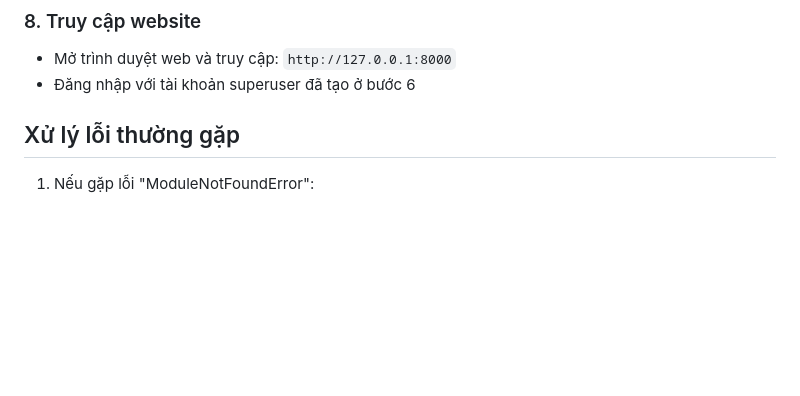
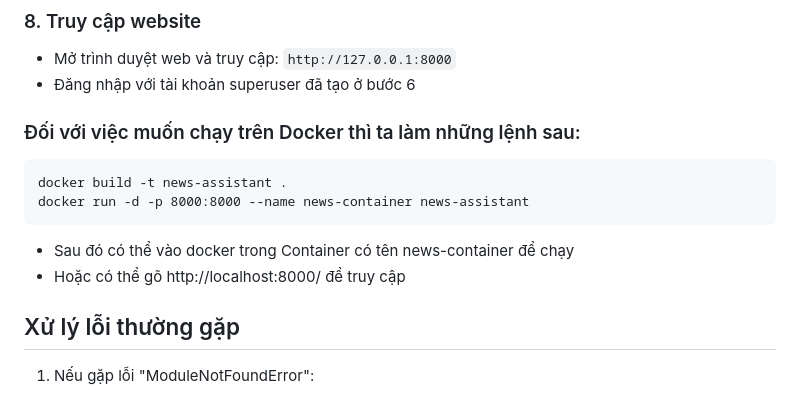
Before and after one commit to iuh-application-development/News-Assistant, a Markdown page: README.md, the part around the change. GitHub-like rendering; blank space fills up the shorter version.

````diff
--- a/README.md
+++ b/README.md
@@ -69,7 +69,13 @@ python manage.py runserver
 ### 8. Truy cập website
 - Mở trình duyệt web và truy cập: `http://127.0.0.1:8000`
 - Đăng nhập với tài khoản superuser đã tạo ở bước 6
-
+### Đối với việc muốn chạy trên Docker thì ta làm những lệnh sau:
+```
+docker build -t news-assistant .
+docker run -d -p 8000:8000 --name news-container news-assistant
+```
+- Sau đó có thể vào docker trong Container có tên news-container để chạy
+- Hoặc có thể gõ http://localhost:8000/ để truy cập
 ## Xử lý lỗi thường gặp
 1. Nếu gặp lỗi "ModuleNotFoundError":
    - Kiểm tra môi trường ảo đã được kích hoạt chưa
````
